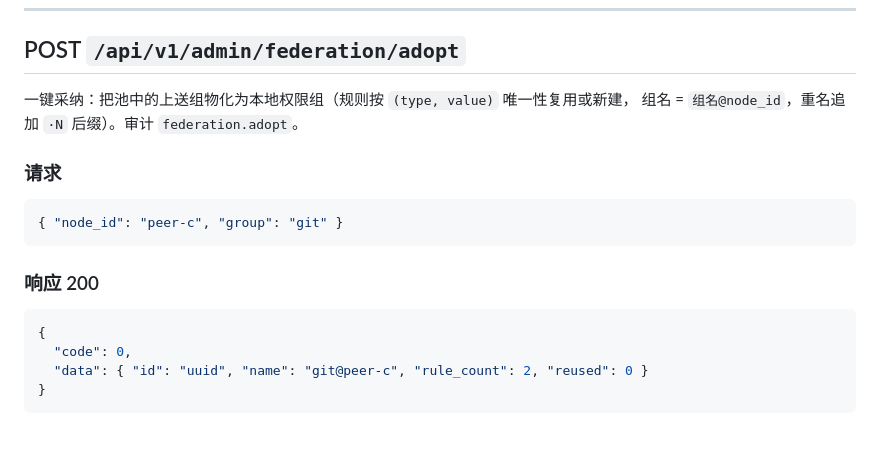
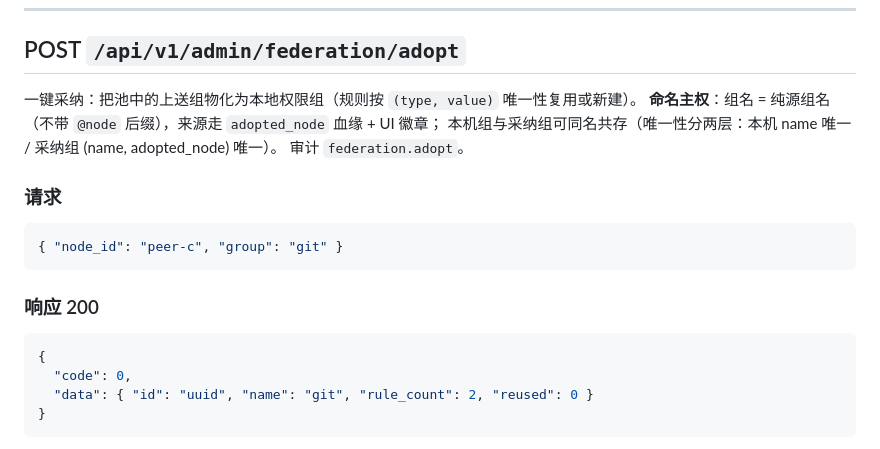
Before and after one commit to icen-ai/agile-net, a Markdown page: docs/api/node.md, the part around the change. Rendered like a GitHub page.

Commit message:
docs(api): federation adopt 文档同步命名主权语义

````diff
--- a/docs/api/node.md
+++ b/docs/api/node.md
@@ -184,8 +184,10 @@
 
 ## POST `/api/v1/admin/federation/adopt`
 
-一键采纳：把池中的上送组物化为本地权限组（规则按 `(type, value)` 唯一性复用或新建，
-组名 = `组名@node_id`，重名追加 `·N` 后缀）。审计 `federation.adopt`。
+一键采纳：把池中的上送组物化为本地权限组（规则按 `(type, value)` 唯一性复用或新建）。
+**命名主权**：组名 = 纯源组名（不带 `@node` 后缀），来源走 `adopted_node` 血缘 + UI 徽章；
+本机组与采纳组可同名共存（唯一性分两层：本机 name 唯一 / 采纳组 (name, adopted_node) 唯一）。
+审计 `federation.adopt`。
 
 ### 请求
 
@@ -198,7 +200,7 @@
 ```json
 {
   "code": 0,
-  "data": { "id": "uuid", "name": "git@peer-c", "rule_count": 2, "reused": 0 }
+  "data": { "id": "uuid", "name": "git", "rule_count": 2, "reused": 0 }
 }
 ```
 
````
